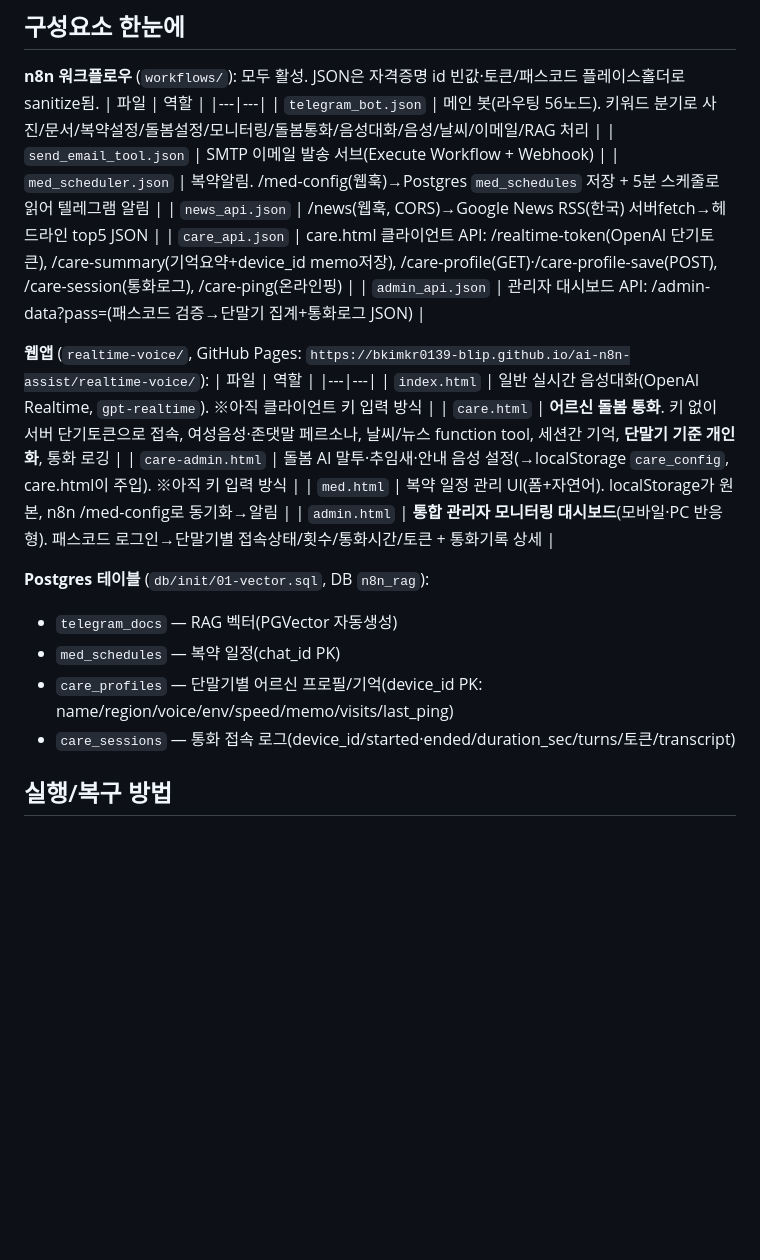
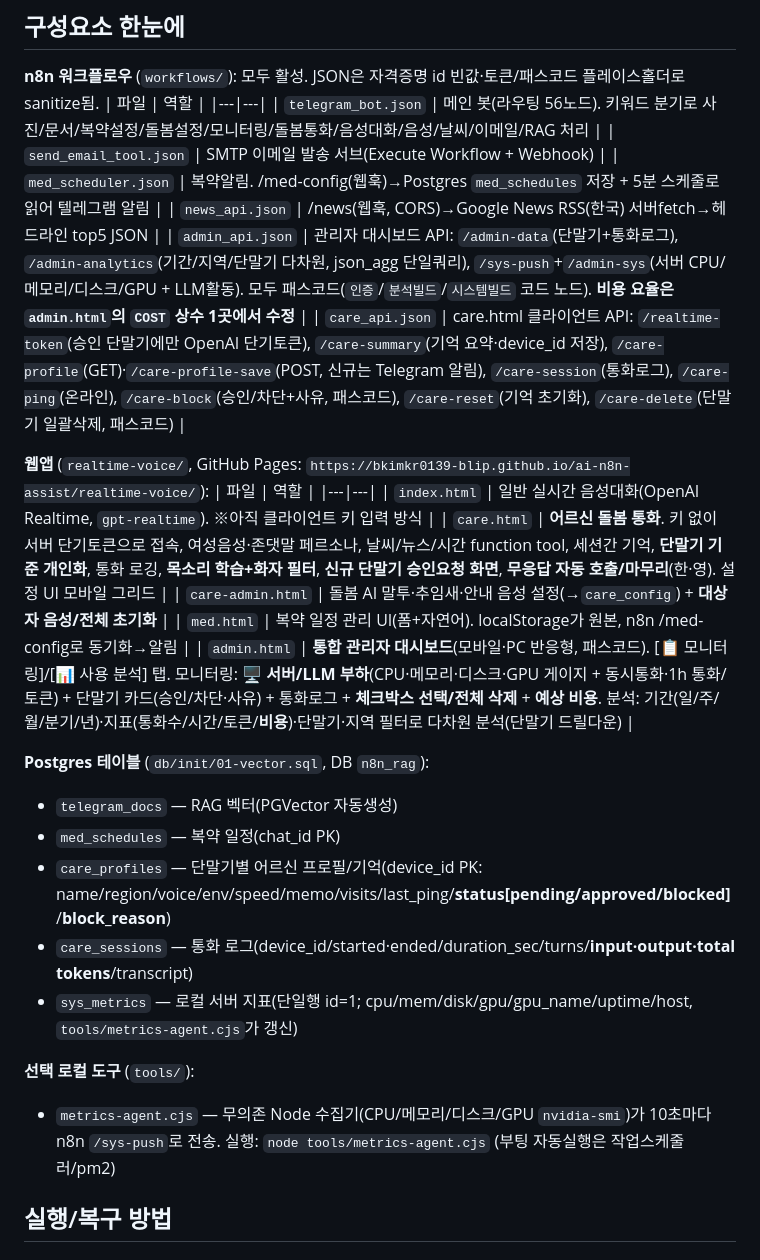
Before and after one commit to bkimkr0139-blip/ai-n8n-assist, a Markdown page: HANDOFF.md, the part around the change. GitHub-like rendering; blank space fills up the shorter version.

Commit message:
﻿백업: HANDOFF에 오늘 추가 기능 반영
- HANDOFF.md: care.html(목소리 학습/화자 필터/승인요청/무응답 처리/모바일 그리드), care-admin(대상자 초기화), admin.html(분석 탭/체크박스 삭제/서버·GPU 모니터링/비용), care_api(care-block+사유/care-reset/care-delete), admin_api(admin-analytics/sys-push/admin-sys), Postgres(status·block_reason·input·output_tokens·sys_metrics), tools/metrics-agent.cjs 반영. 작업트리 깨끗·푸시 완료.

Co-Authored-By: Claude Opus 4.7 (1M context) <noreply@anthropic.com>

```diff
--- a/HANDOFF.md
+++ b/HANDOFF.md
@@ -16,23 +16,27 @@ n8n + OpenAI로 만든 **텔레그램 개인비서 → 어르신 돌봄 AI 시
 | `send_email_tool.json` | SMTP 이메일 발송 서브(Execute Workflow + Webhook) |
 | `med_scheduler.json` | 복약알림. /med-config(웹훅)→Postgres `med_schedules` 저장 + 5분 스케줄로 읽어 텔레그램 알림 |
 | `news_api.json` | /news(웹훅, CORS)→Google News RSS(한국) 서버fetch→헤드라인 top5 JSON |
-| `care_api.json` | care.html 클라이언트 API: /realtime-token(OpenAI 단기토큰), /care-summary(기억요약+device_id memo저장), /care-profile(GET)·/care-profile-save(POST), /care-session(통화로그), /care-ping(온라인핑) |
-| `admin_api.json` | 관리자 대시보드 API: /admin-data?pass=(패스코드 검증→단말기 집계+통화로그 JSON) |
+| `admin_api.json` | 관리자 대시보드 API: `/admin-data`(단말기+통화로그), `/admin-analytics`(기간/지역/단말기 다차원, json_agg 단일쿼리), `/sys-push`+`/admin-sys`(서버 CPU/메모리/디스크/GPU + LLM활동). 모두 패스코드(`인증`/`분석빌드`/`시스템빌드` 코드 노드). **비용 요율은 `admin.html`의 `COST` 상수 1곳에서 수정** |
+| `care_api.json` | care.html 클라이언트 API: `/realtime-token`(승인 단말기에만 OpenAI 단기토큰), `/care-summary`(기억 요약·device_id 저장), `/care-profile`(GET)·`/care-profile-save`(POST, 신규는 Telegram 알림), `/care-session`(통화로그), `/care-ping`(온라인), `/care-block`(승인/차단+사유, 패스코드), `/care-reset`(기억 초기화), `/care-delete`(단말기 일괄삭제, 패스코드) |
 
 **웹앱** (`realtime-voice/`, GitHub Pages: `https://bkimkr0139-blip.github.io/ai-n8n-assist/realtime-voice/`):
 | 파일 | 역할 |
 |---|---|
 | `index.html` | 일반 실시간 음성대화(OpenAI Realtime, `gpt-realtime`). ※아직 클라이언트 키 입력 방식 |
-| `care.html` | **어르신 돌봄 통화**. 키 없이 서버 단기토큰으로 접속, 여성음성·존댓말 페르소나, 날씨/뉴스 function tool, 세션간 기억, **단말기 기준 개인화**, 통화 로깅 |
-| `care-admin.html` | 돌봄 AI 말투·추임새·안내 음성 설정(→localStorage `care_config`, care.html이 주입). ※아직 키 입력 방식 |
+| `care.html` | **어르신 돌봄 통화**. 키 없이 서버 단기토큰으로 접속, 여성음성·존댓말 페르소나, 날씨/뉴스/시간 function tool, 세션간 기억, **단말기 기준 개인화**, 통화 로깅, **목소리 학습+화자 필터**, **신규 단말기 승인요청 화면**, **무응답 자동 호출/마무리**(한·영). 설정 UI 모바일 그리드 |
+| `care-admin.html` | 돌봄 AI 말투·추임새·안내 음성 설정(→`care_config`) + **대상자 음성/전체 초기화** |
 | `med.html` | 복약 일정 관리 UI(폼+자연어). localStorage가 원본, n8n /med-config로 동기화→알림 |
-| `admin.html` | **통합 관리자 모니터링 대시보드**(모바일·PC 반응형). 패스코드 로그인→단말기별 접속상태/횟수/통화시간/토큰 + 통화기록 상세 |
+| `admin.html` | **통합 관리자 대시보드**(모바일·PC 반응형, 패스코드). [📋 모니터링]/[📊 사용 분석] 탭. 모니터링: **🖥️ 서버/LLM 부하**(CPU·메모리·디스크·GPU 게이지 + 동시통화·1h 통화/토큰) + 단말기 카드(승인/차단·사유) + 통화로그 + **체크박스 선택/전체 삭제** + **예상 비용**. 분석: 기간(일/주/월/분기/년)·지표(통화수/시간/토큰/**비용**)·단말기·지역 필터로 다차원 분석(단말기 드릴다운) |
 
 **Postgres 테이블** (`db/init/01-vector.sql`, DB `n8n_rag`):
 - `telegram_docs` — RAG 벡터(PGVector 자동생성)
 - `med_schedules` — 복약 일정(chat_id PK)
-- `care_profiles` — 단말기별 어르신 프로필/기억(device_id PK: name/region/voice/env/speed/memo/visits/last_ping)
-- `care_sessions` — 통화 접속 로그(device_id/started·ended/duration_sec/turns/토큰/transcript)
+- `care_profiles` — 단말기별 어르신 프로필/기억(device_id PK: name/region/voice/env/speed/memo/visits/last_ping/**status[pending/approved/blocked]**/**block_reason**)
+- `care_sessions` — 통화 로그(device_id/started·ended/duration_sec/turns/**input·output·total tokens**/transcript)
+- `sys_metrics` — 로컬 서버 지표(단일행 id=1; cpu/mem/disk/gpu/gpu_name/uptime/host, `tools/metrics-agent.cjs`가 갱신)
+
+**선택 로컬 도구** (`tools/`):
+- `metrics-agent.cjs` — 무의존 Node 수집기(CPU/메모리/디스크/GPU `nvidia-smi`)가 10초마다 n8n `/sys-push`로 전송. 실행: `node tools/metrics-agent.cjs` (부팅 자동실행은 작업스케줄러/pm2)
 
 ## 실행/복구 방법
 
```
